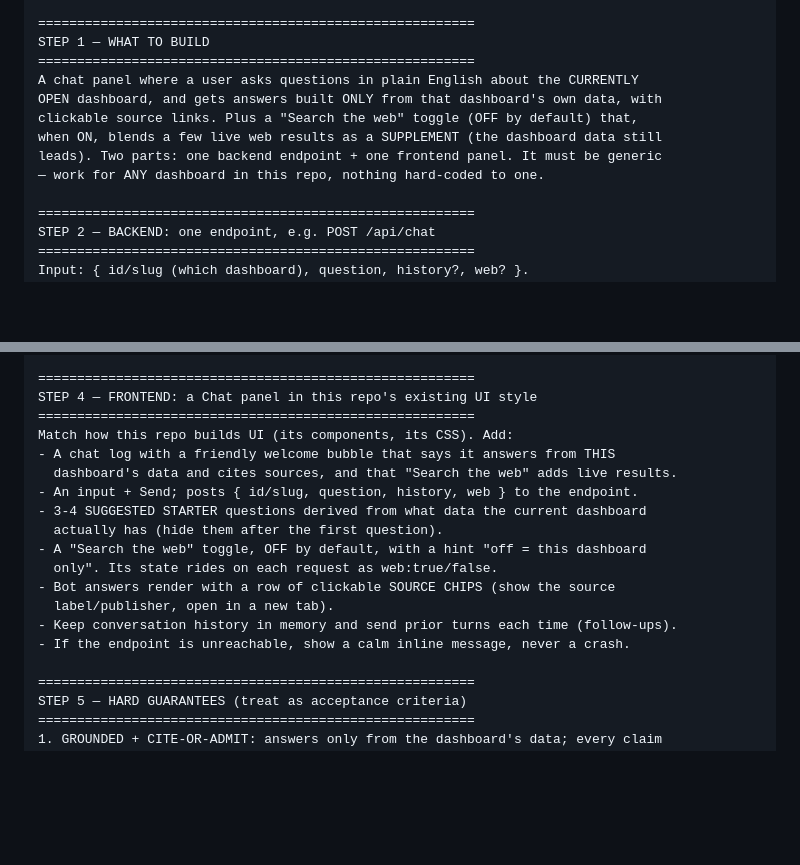
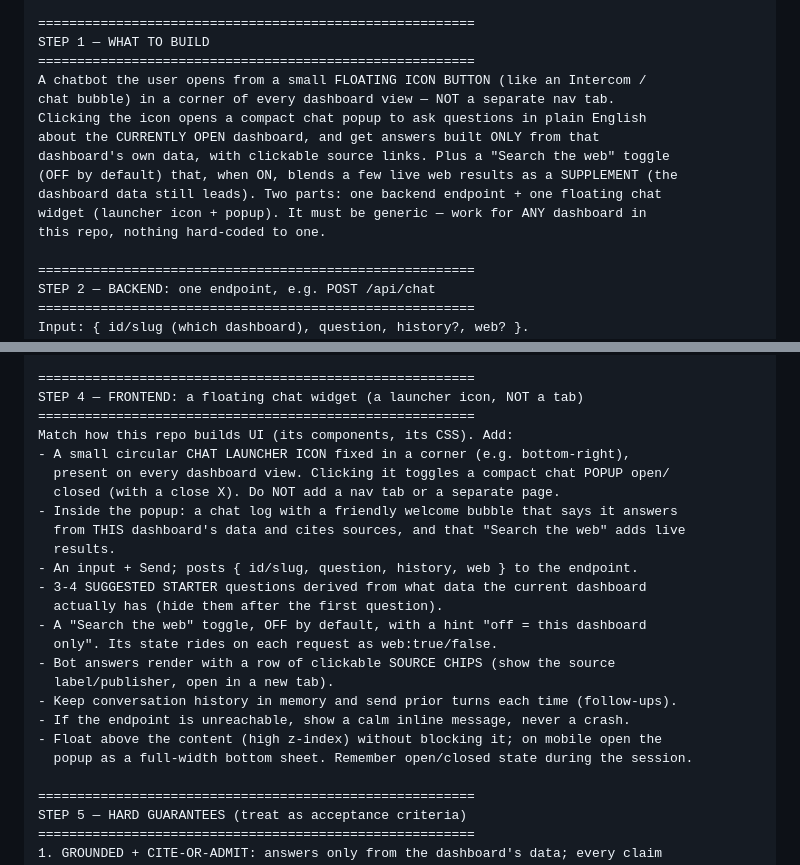
Before and after one commit to ceekay-munshot/industryresearch, a Markdown page: CHAT_WITH_DASHBOARD_PROMPT.md, 2 parts joined by grey strips. Rendered like a GitHub page; blank space fills up the shorter version.

Commit message:
Make chat a floating widget (launcher icon + popup), not a tab
Co-Authored-By: Claude Opus 4.8 <noreply@anthropic.com>
Claude-Session: https://claude.ai/code/session_014hLeCVfTJVsBfcSiRuJbJz

```diff
--- a/CHAT_WITH_DASHBOARD_PROMPT.md
+++ b/CHAT_WITH_DASHBOARD_PROMPT.md
@@ -34,12 +34,15 @@ Confirm these findings back to me in a few lines before you build.
 ========================================================
 STEP 1 — WHAT TO BUILD
 ========================================================
-A chat panel where a user asks questions in plain English about the CURRENTLY
-OPEN dashboard, and gets answers built ONLY from that dashboard's own data, with
-clickable source links. Plus a "Search the web" toggle (OFF by default) that,
-when ON, blends a few live web results as a SUPPLEMENT (the dashboard data still
-leads). Two parts: one backend endpoint + one frontend panel. It must be generic
-— work for ANY dashboard in this repo, nothing hard-coded to one.
+A chatbot the user opens from a small FLOATING ICON BUTTON (like an Intercom /
+chat bubble) in a corner of every dashboard view — NOT a separate nav tab.
+Clicking the icon opens a compact chat popup to ask questions in plain English
+about the CURRENTLY OPEN dashboard, and get answers built ONLY from that
+dashboard's own data, with clickable source links. Plus a "Search the web" toggle
+(OFF by default) that, when ON, blends a few live web results as a SUPPLEMENT (the
+dashboard data still leads). Two parts: one backend endpoint + one floating chat
+widget (launcher icon + popup). It must be generic — work for ANY dashboard in
+this repo, nothing hard-coded to one.
 
 ========================================================
 STEP 2 — BACKEND: one endpoint, e.g. POST /api/chat
@@ -89,11 +92,15 @@ Tell the model, in words like these:
   isn't available, set in_data=false and sources=[]."
 
 ========================================================
-STEP 4 — FRONTEND: a Chat panel in this repo's existing UI style
+STEP 4 — FRONTEND: a floating chat widget (a launcher icon, NOT a tab)
 ========================================================
 Match how this repo builds UI (its components, its CSS). Add:
-- A chat log with a friendly welcome bubble that says it answers from THIS
-  dashboard's data and cites sources, and that "Search the web" adds live results.
+- A small circular CHAT LAUNCHER ICON fixed in a corner (e.g. bottom-right),
+  present on every dashboard view. Clicking it toggles a compact chat POPUP open/
+  closed (with a close X). Do NOT add a nav tab or a separate page.
+- Inside the popup: a chat log with a friendly welcome bubble that says it answers
+  from THIS dashboard's data and cites sources, and that "Search the web" adds live
+  results.
 - An input + Send; posts { id/slug, question, history, web } to the endpoint.
 - 3-4 SUGGESTED STARTER questions derived from what data the current dashboard
   actually has (hide them after the first question).
@@ -103,6 +110,8 @@ Match how this repo builds UI (its components, its CSS). Add:
   label/publisher, open in a new tab).
 - Keep conversation history in memory and send prior turns each time (follow-ups).
 - If the endpoint is unreachable, show a calm inline message, never a crash.
+- Float above the content (high z-index) without blocking it; on mobile open the
+  popup as a full-width bottom sheet. Remember open/closed state during the session.
 
 ========================================================
 STEP 5 — HARD GUARANTEES (treat as acceptance criteria)
```
